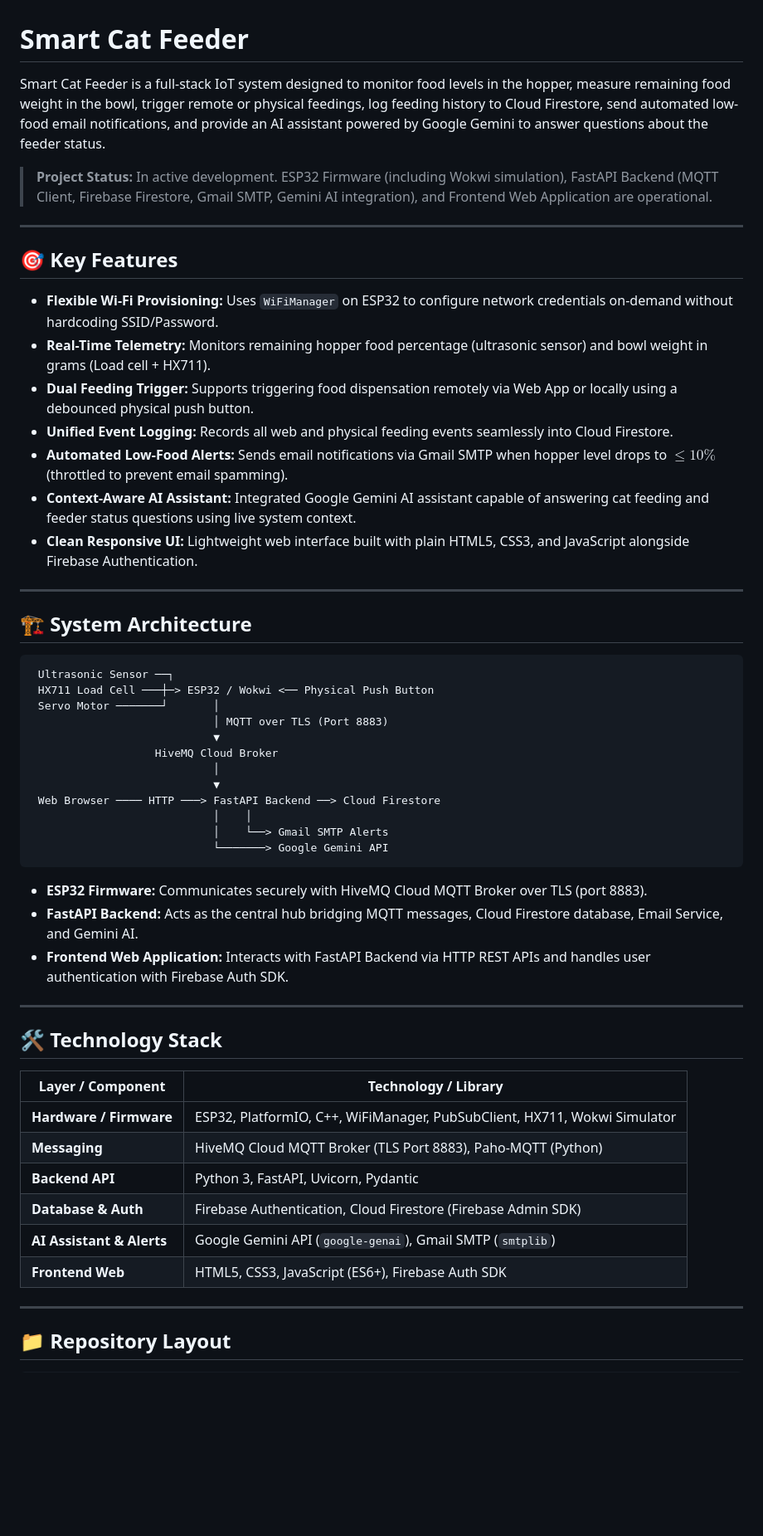
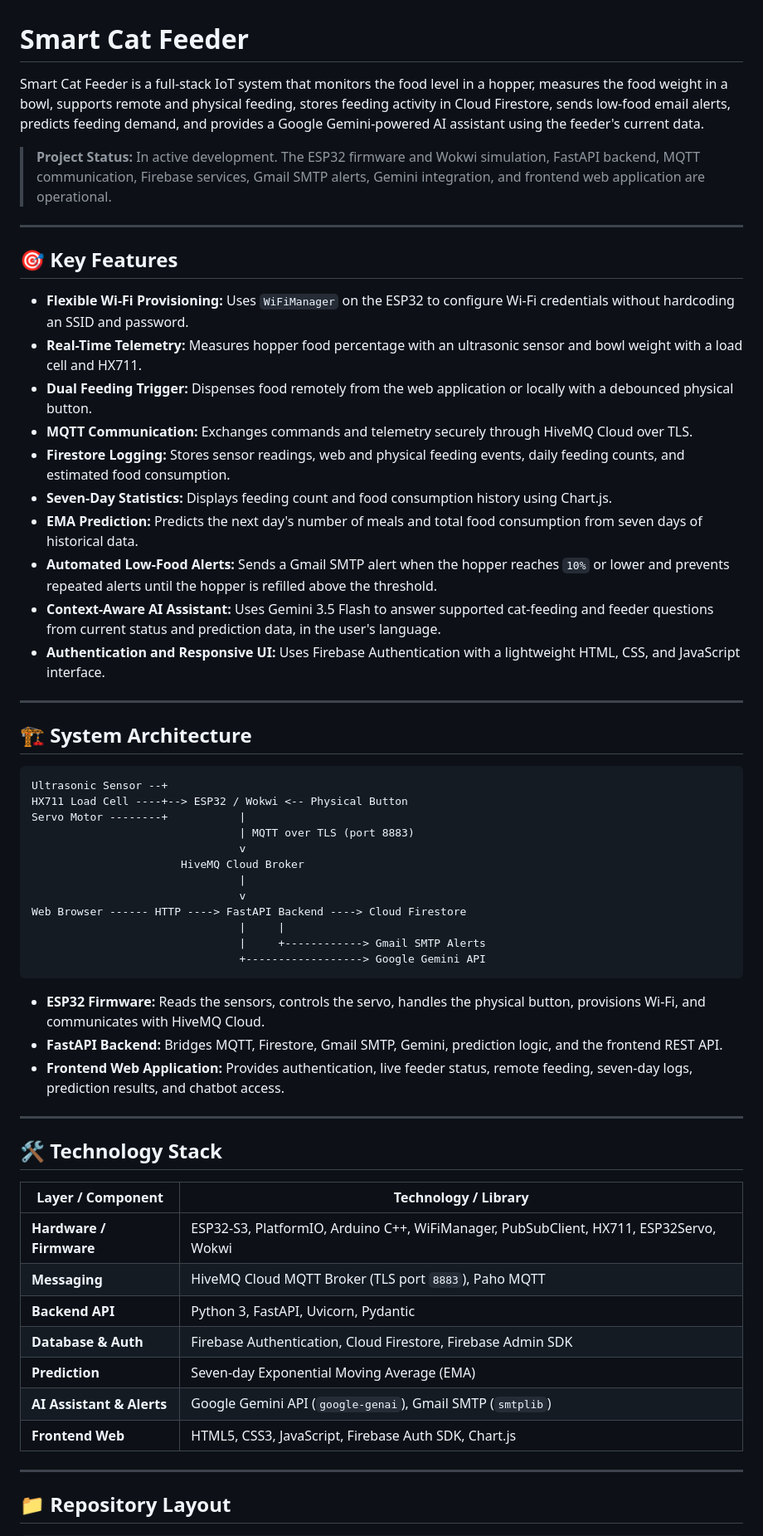
Before and after one commit to chinnnn3107/smart-cat-feeder, a Markdown page: README.md, the part around one of its changes. Shown at 83% size. Rendered like a GitHub page; blank space fills up the shorter version.

````diff
--- a/README.md
+++ b/README.md
@@ -1,56 +1,60 @@
 # Smart Cat Feeder
 
-Smart Cat Feeder is a full-stack IoT system designed to monitor food levels in the hopper, measure remaining food weight in the bowl, trigger remote or physical feedings, log feeding history to Cloud Firestore, send automated low-food email notifications, and provide an AI assistant powered by Google Gemini to answer questions about the feeder status.
+Smart Cat Feeder is a full-stack IoT system that monitors the food level in a hopper, measures the food weight in a bowl, supports remote and physical feeding, stores feeding activity in Cloud Firestore, sends low-food email alerts, predicts feeding demand, and provides a Google Gemini-powered AI assistant using the feeder's current data.
 
-> **Project Status:** In active development. ESP32 Firmware (including Wokwi simulation), FastAPI Backend (MQTT Client, Firebase Firestore, Gmail SMTP, Gemini AI integration), and Frontend Web Application are operational.
+> **Project Status:** In active development. The ESP32 firmware and Wokwi simulation, FastAPI backend, MQTT communication, Firebase services, Gmail SMTP alerts, Gemini integration, and frontend web application are operational.
 
 ---
 
 ## 🎯 Key Features
 
-- **Flexible Wi-Fi Provisioning:** Uses `WiFiManager` on ESP32 to configure network credentials on-demand without hardcoding SSID/Password.
-- **Real-Time Telemetry:** Monitors remaining hopper food percentage (ultrasonic sensor) and bowl weight in grams (Load cell + HX711).
-- **Dual Feeding Trigger:** Supports triggering food dispensation remotely via Web App or locally using a debounced physical push button.
-- **Unified Event Logging:** Records all web and physical feeding events seamlessly into Cloud Firestore.
-- **Automated Low-Food Alerts:** Sends email notifications via Gmail SMTP when hopper level drops to $\le 10\%$ (throttled to prevent email spamming).
-- **Context-Aware AI Assistant:** Integrated Google Gemini AI assistant capable of answering cat feeding and feeder status questions using live system context.
-- **Clean Responsive UI:** Lightweight web interface built with plain HTML5, CSS3, and JavaScript alongside Firebase Authentication.
+- **Flexible Wi-Fi Provisioning:** Uses `WiFiManager` on the ESP32 to configure Wi-Fi credentials without hardcoding an SSID and password.
+- **Real-Time Telemetry:** Measures hopper food percentage with an ultrasonic sensor and bowl weight with a load cell and HX711.
+- **Dual Feeding Trigger:** Dispenses food remotely from the web application or locally with a debounced physical button.
+- **MQTT Communication:** Exchanges commands and telemetry securely through HiveMQ Cloud over TLS.
+- **Firestore Logging:** Stores sensor readings, web and physical feeding events, daily feeding counts, and estimated food consumption.
+- **Seven-Day Statistics:** Displays feeding count and food consumption history using Chart.js.
+- **EMA Prediction:** Predicts the next day's number of meals and total food consumption from seven days of historical data.
+- **Automated Low-Food Alerts:** Sends a Gmail SMTP alert when the hopper reaches `10%` or lower and prevents repeated alerts until the hopper is refilled above the threshold.
+- **Context-Aware AI Assistant:** Uses Gemini 3.5 Flash to answer supported cat-feeding and feeder questions from current status and prediction data, in the user's language.
+- **Authentication and Responsive UI:** Uses Firebase Authentication with a lightweight HTML, CSS, and JavaScript interface.
 
 ---
 
 ## 🏗️ System Architecture
 
 ```text
- Ultrasonic Sensor ──┐
- HX711 Load Cell ───┼─> ESP32 / Wokwi <── Physical Push Button
- Servo Motor ───────┘       │
-                            │ MQTT over TLS (Port 8883)
-                            ▼
-                   HiveMQ Cloud Broker
-                            │
-                            ▼
- Web Browser ──── HTTP ───> FastAPI Backend ──> Cloud Firestore
-                            │    │
-                            │    └──> Gmail SMTP Alerts
-                            └───────> Google Gemini API
+Ultrasonic Sensor --+
+HX711 Load Cell ----+--> ESP32 / Wokwi <-- Physical Button
+Servo Motor --------+           |
+                                | MQTT over TLS (port 8883)
+                                v
+                       HiveMQ Cloud Broker
+                                |
+                                v
+Web Browser ------ HTTP ----> FastAPI Backend ----> Cloud Firestore
+                                |     |
+                                |     +------------> Gmail SMTP Alerts
+                                +------------------> Google Gemini API
 ```
 
-- **ESP32 Firmware:** Communicates securely with HiveMQ Cloud MQTT Broker over TLS (port 8883).
-- **FastAPI Backend:** Acts as the central hub bridging MQTT messages, Cloud Firestore database, Email Service, and Gemini AI.
-- **Frontend Web Application:** Interacts with FastAPI Backend via HTTP REST APIs and handles user authentication with Firebase Auth SDK.
+- **ESP32 Firmware:** Reads the sensors, controls the servo, handles the physical button, provisions Wi-Fi, and communicates with HiveMQ Cloud.
+- **FastAPI Backend:** Bridges MQTT, Firestore, Gmail SMTP, Gemini, prediction logic, and the frontend REST API.
+- **Frontend Web Application:** Provides authentication, live feeder status, remote feeding, seven-day logs, prediction results, and chatbot access.
 
 ---
 
 ## 🛠️ Technology Stack
 
-| Layer / Component | Technology / Library |
-| --- | --- |
-| **Hardware / Firmware** | ESP32, PlatformIO, C++, WiFiManager, PubSubClient, HX711, Wokwi Simulator |
-| **Messaging** | HiveMQ Cloud MQTT Broker (TLS Port 8883), Paho-MQTT (Python) |
-| **Backend API** | Python 3, FastAPI, Uvicorn, Pydantic |
-| **Database & Auth** | Firebase Authentication, Cloud Firestore (Firebase Admin SDK) |
-| **AI Assistant & Alerts** | Google Gemini API (`google-genai`), Gmail SMTP (`smtplib`) |
-| **Frontend Web** | HTML5, CSS3, JavaScript (ES6+), Firebase Auth SDK |
+| Layer / Component         | Technology / Library                                                                   |
+| ------------------------- | -------------------------------------------------------------------------------------- |
+| **Hardware / Firmware**   | ESP32-S3, PlatformIO, Arduino C++, WiFiManager, PubSubClient, HX711, ESP32Servo, Wokwi |
+| **Messaging**             | HiveMQ Cloud MQTT Broker (TLS port `8883`), Paho MQTT                                  |
+| **Backend API**           | Python 3, FastAPI, Uvicorn, Pydantic                                                   |
+| **Database & Auth**       | Firebase Authentication, Cloud Firestore, Firebase Admin SDK                           |
+| **Prediction**            | Seven-day Exponential Moving Average (EMA)                                             |
+| **AI Assistant & Alerts** | Google Gemini API (`google-genai`), Gmail SMTP (`smtplib`)                             |
+| **Frontend Web**          | HTML5, CSS3, JavaScript, Firebase Auth SDK, Chart.js                                   |
 
 ---
 
````
Also changed, not shown: other parts of README.md (+96 -56 lines).
